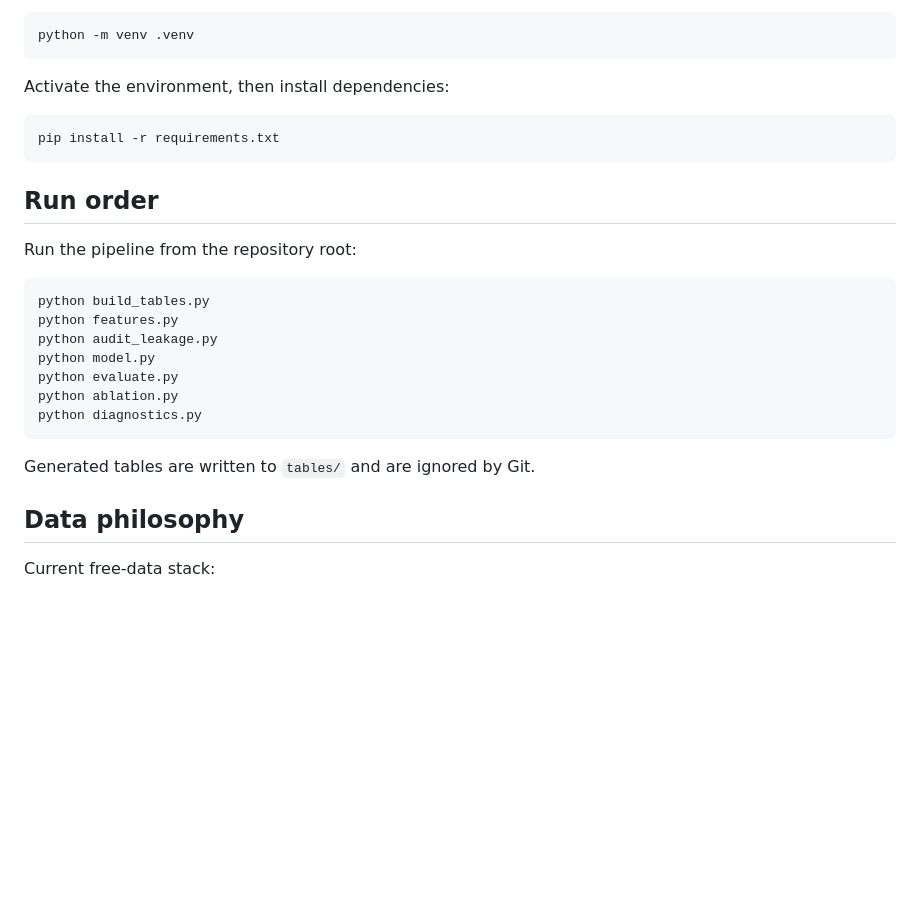
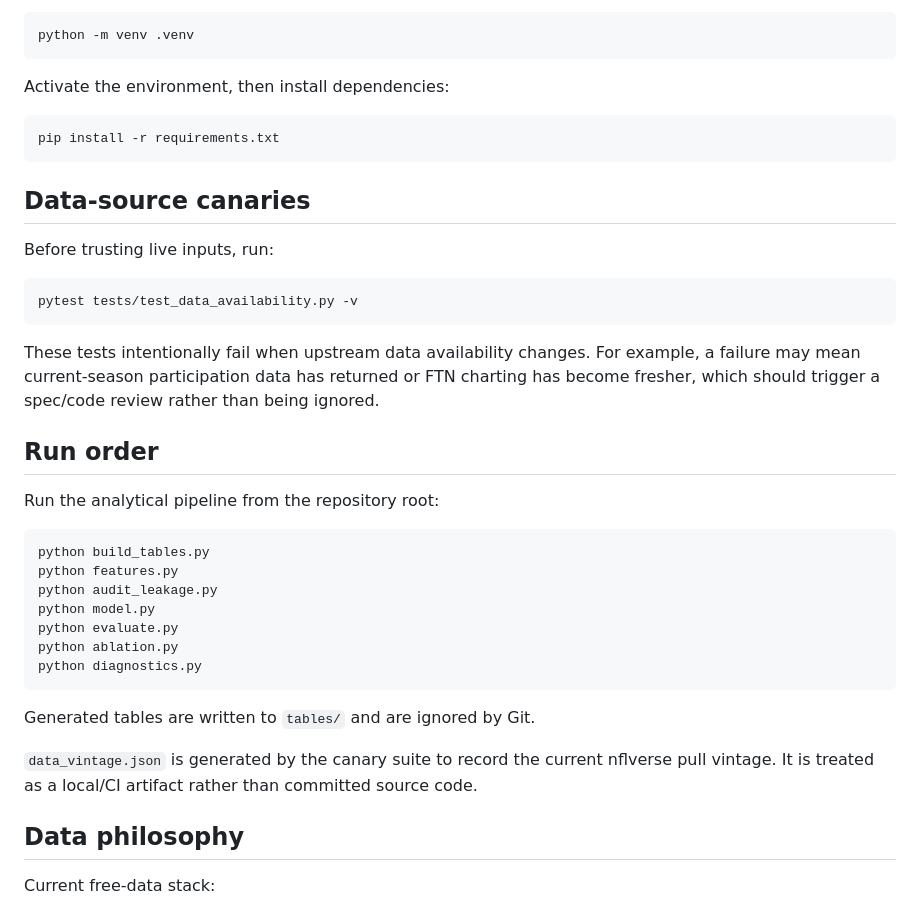
Before and after one commit to Travd3/nfl-dfs-engine, a Markdown page: README.md, the part around the change. GitHub-like rendering; blank space fills up the shorter version.

Commit message:
Document data canary workflow

````diff
--- a/README.md
+++ b/README.md
@@ -76,9 +76,19 @@ Activate the environment, then install dependencies:
 pip install -r requirements.txt
 ```
 
+## Data-source canaries
+
+Before trusting live inputs, run:
+
+```bash
+pytest tests/test_data_availability.py -v
+```
+
+These tests intentionally fail when upstream data availability changes. For example, a failure may mean current-season participation data has returned or FTN charting has become fresher, which should trigger a spec/code review rather than being ignored.
+
 ## Run order
 
-Run the pipeline from the repository root:
+Run the analytical pipeline from the repository root:
 
 ```bash
 python build_tables.py
@@ -91,6 +101,8 @@ python diagnostics.py
 ```
 
 Generated tables are written to `tables/` and are ignored by Git.
+
+`data_vintage.json` is generated by the canary suite to record the current nflverse pull vintage. It is treated as a local/CI artifact rather than committed source code.
 
 ## Data philosophy
 
````
